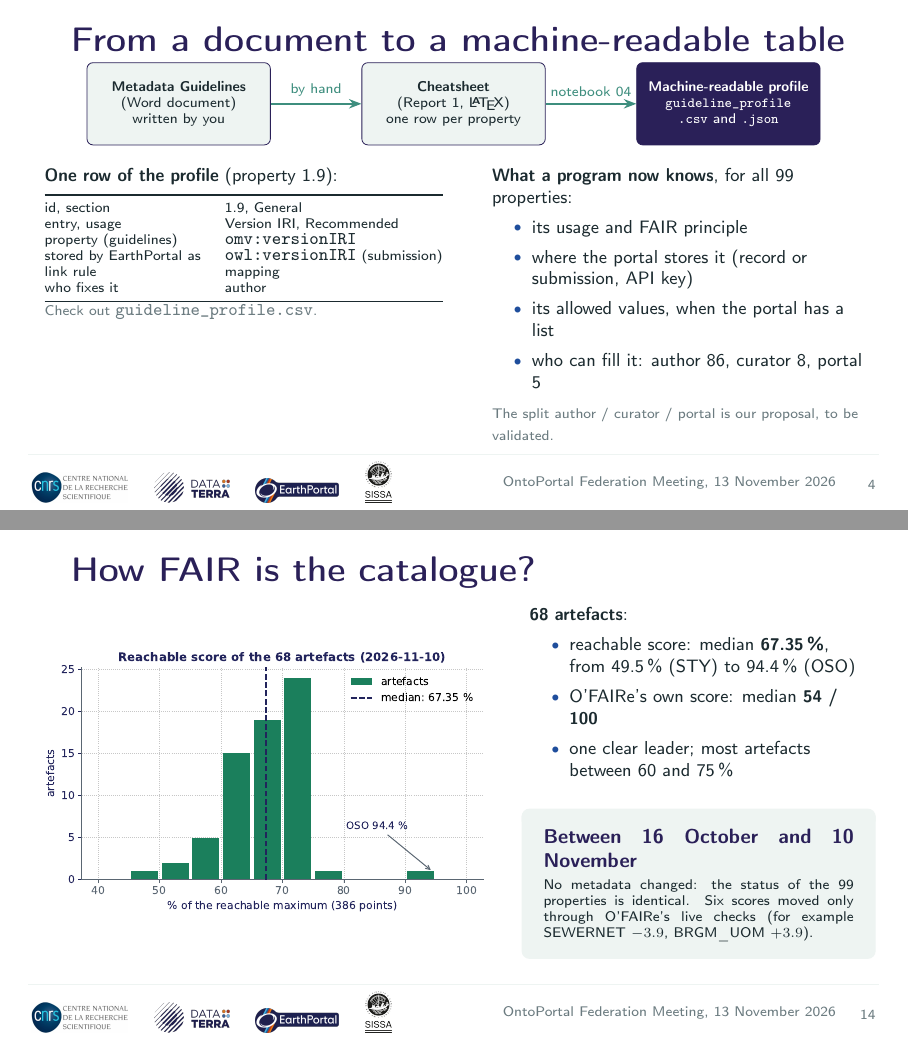
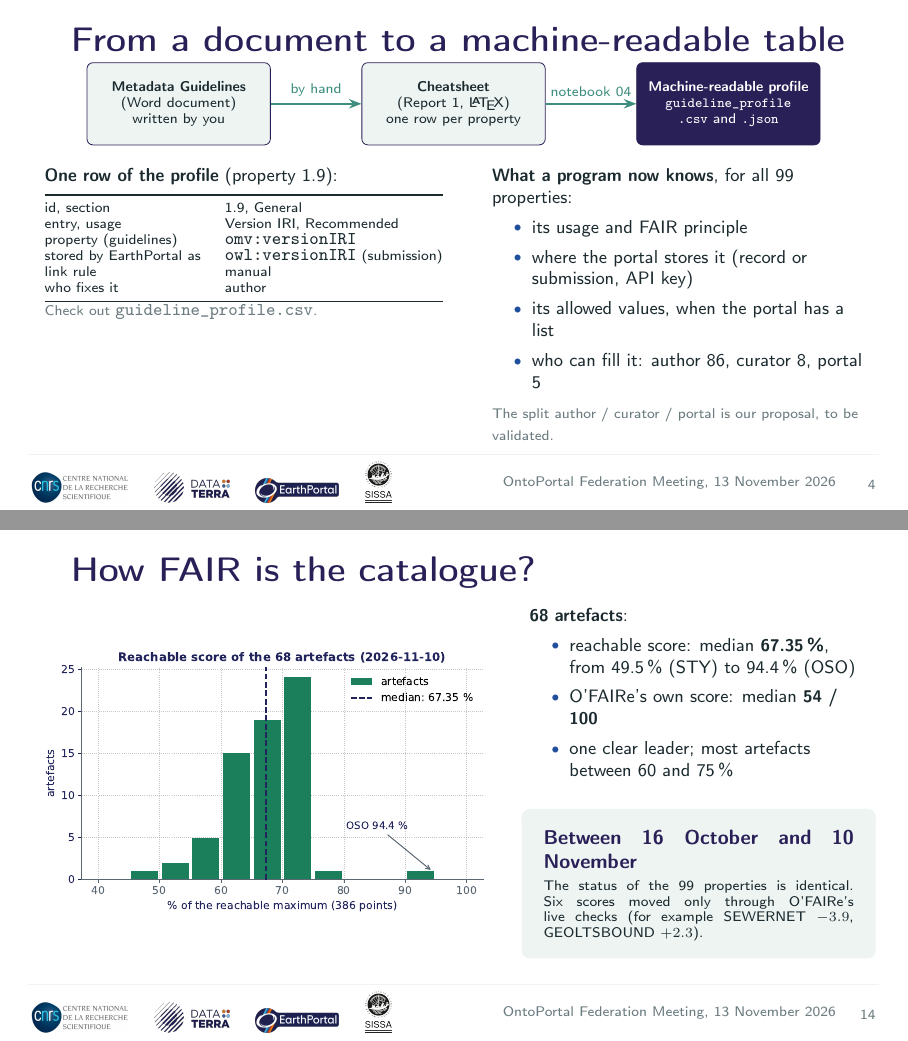
Before and after one commit to EarthPortal/SA_Management, LaTeX slides (docs/emmanuel_dataTerra_Slides_2026-11-13_EditorialBoard.tex): pages 7 and 20 of 36, joined at a grey line. Compiled offline with pdfLaTeX.

Commit message:
Fix typos in the OntoPortal Federation slides: slides 4 and 14

```diff
--- a/docs/emmanuel_dataTerra_Slides_2026-11-13_EditorialBoard.tex
+++ b/docs/emmanuel_dataTerra_Slides_2026-11-13_EditorialBoard.tex
@@ -287,7 +287,7 @@
         entry, usage & Version IRI, Recommended\\
         property (guidelines) & \code{omv:versionIRI}\\
         stored by EarthPortal as & \code{owl:versionIRI} (submission)\\
-        link rule & mapping\\
+        link rule & manual\\
         who fixes it & author\\
         \bottomrule
       \end{tabular}
@@ -607,8 +607,8 @@
       \end{itemize}
       \vspace{4pt}
       \begin{block}{Between 16 October and 10 November}
-        \scriptsize No metadata changed: the status of the 99 properties is identical. Six scores
-        moved only through O'FAIRe's live checks (for example SEWERNET $-3.9$, BRGM\_UOM $+3.9$).
+        \scriptsize The status of the 99 properties is identical. Six scores
+        moved only through O'FAIRe's live checks (for example SEWERNET $-3.9$, GEOLTSBOUND $+2.3$).
       \end{block}
     \end{column}
   \end{columns}
```
Also changed, not shown: 1 other file.
